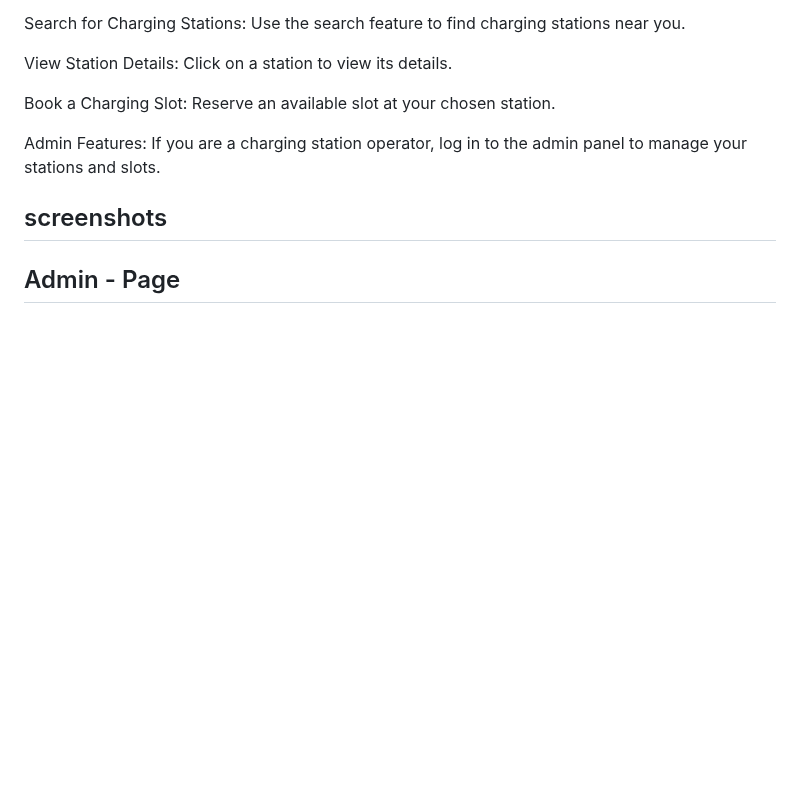
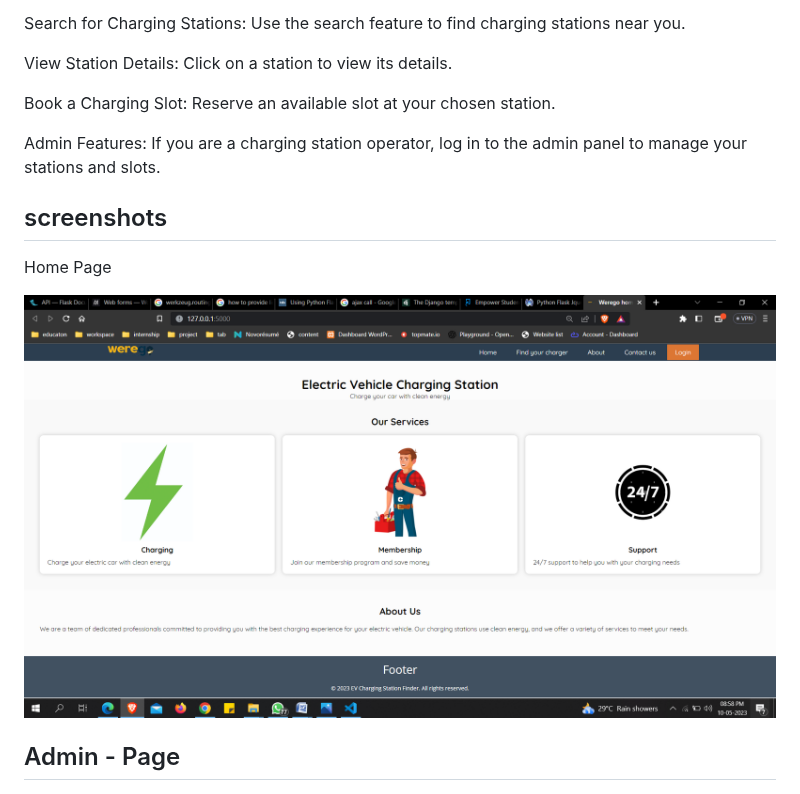
Before and after one commit to shazin-v/werego, a Markdown page: README.md, the part around the change. Drawn GitHub-style; blank space fills up the shorter version.

```diff
--- a/README.md
+++ b/README.md
@@ -50,6 +50,11 @@ Admin Features: If you are a charging station operator, log in to the admin pane
 
 
 ## screenshots
+Home Page
+
+![Screenshot 1](screenshot/common/homepage.png)
+
+
 ## Admin - Page
 
 ![Screenshot 1](screenshot/admin/dashboard.png)
```
